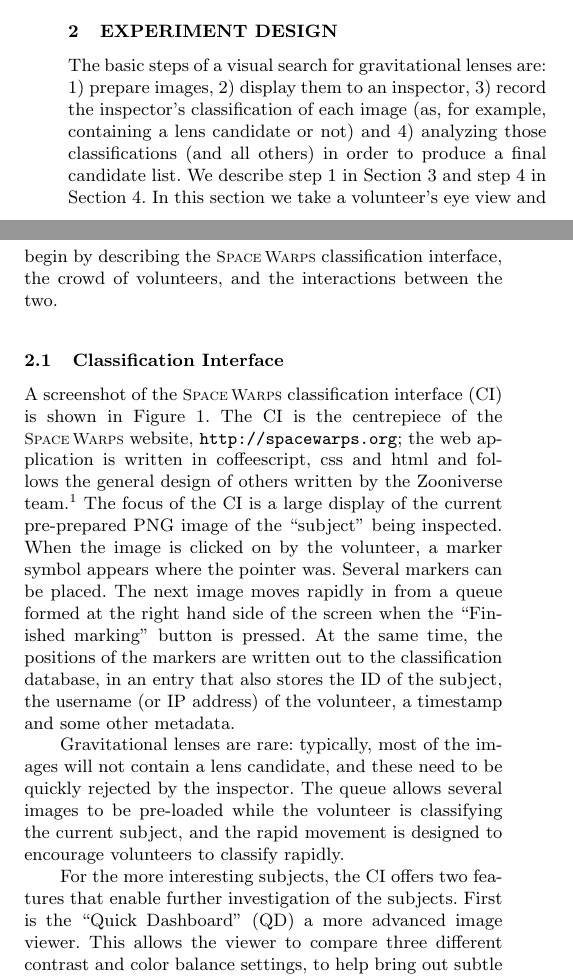
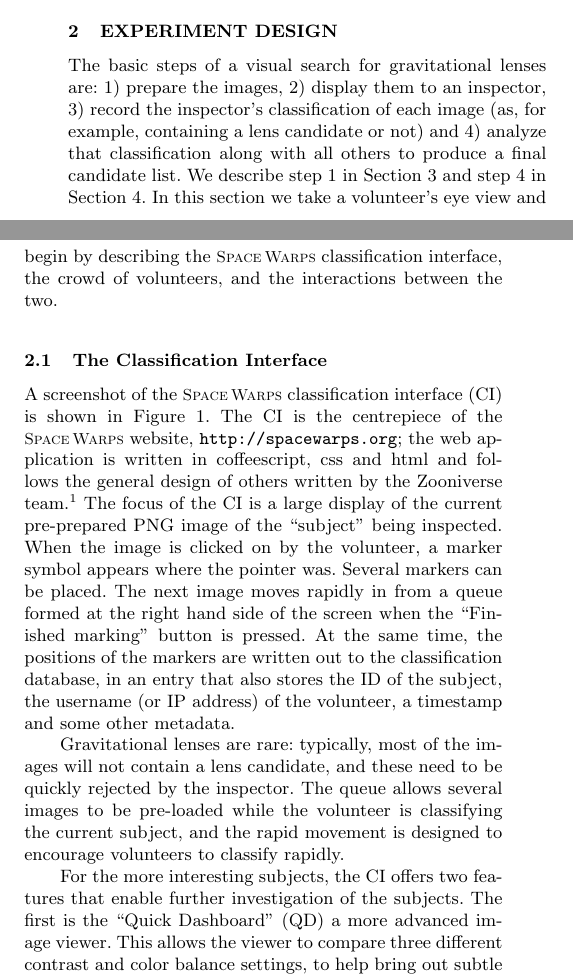
Before and after one commit to drphilmarshall/SpaceWarps, a LaTeX paper (doc/sw-system.tex): two parts of the columns of page 3 of 18 before the commit and two parts of the columns of page 3 of 19 after it, joined at a grey line, cut so that both start at the same text. Compiled offline with pdfLaTeX; a LaTeX package or settings file that is missing is left out.

```diff
--- a/doc/sw-system.tex
+++ b/doc/sw-system.tex
@@ -265,13 +265,13 @@
 \label{sec:design}
 
 The basic steps of a visual search for gravitational lenses are: 1) prepare
-images, 2) display them to an inspector, 3) record the inspector's
+the images, 2) display them to an inspector, 3) record the inspector's
 classification of each image (as, for example, containing a lens candidate or
-not) and 4) analyzing those classifications (and all others) in order to
-produce a final candidate list. We describe step 1 in \Sref{sec:data} and step
-4 in \Sref{sec:swap}. In this section we take a volunteer's eye view and
-begin by describing the \sw classification interface, the crowd of volunteers,
-and the interactions between the two.
+not) and 4) analyze that classification along with all others to produce a
+final candidate list. We describe step 1 in \Sref{sec:data} and step 4 in
+\Sref{sec:swap}. In this section we take a volunteer's eye view and begin by
+describing the \sw classification interface, the crowd of volunteers, and the
+interactions between the two.
 
 %%%%%%%%%%%%%%%%%%%%%%%%%%%%%%%%%%%%%%%
 \begin{figure*}
@@ -283,7 +283,7 @@
 
 % % % % % % % % % % % % % % % % % % % % % % % % % % % % % % % % % % % % % % %
 
-\subsection{Classification Interface}
+\subsection{The Classification Interface}
 \label{sec:design:interface}
 
 A screenshot of the \sw classification interface (CI) is shown in
@@ -308,8 +308,10 @@
 classifying the current subject, and the rapid movement is designed to
 encourage volunteers to classify rapidly.
 
+% PJM: how quickly? How much clock time per classification?
+
 For the more interesting subjects, the CI offers two features that  enable
-further investigation of the subjects. First is the ``Quick Dashboard'' (QD) a
+further investigation of the subjects. The first is the ``Quick Dashboard'' (QD) a
 more advanced image viewer. This allows the viewer to compare three different
 contrast and color balance settings, to help bring out subtle features, and to
 zoom in on interesting regions of the image to assess small features. Markers
```
Also changed, not shown: doc/sw-system.tex (33 more changed lines).
